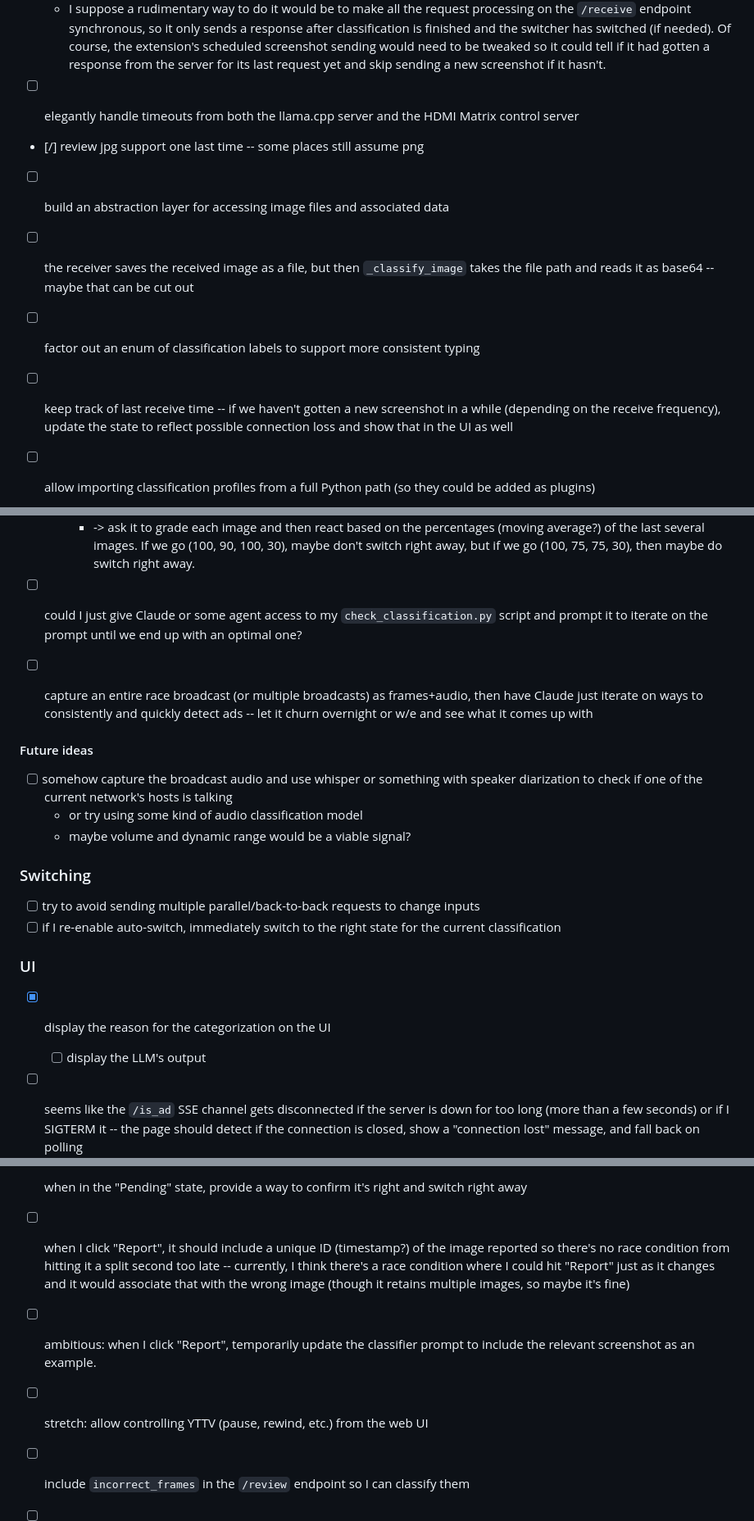
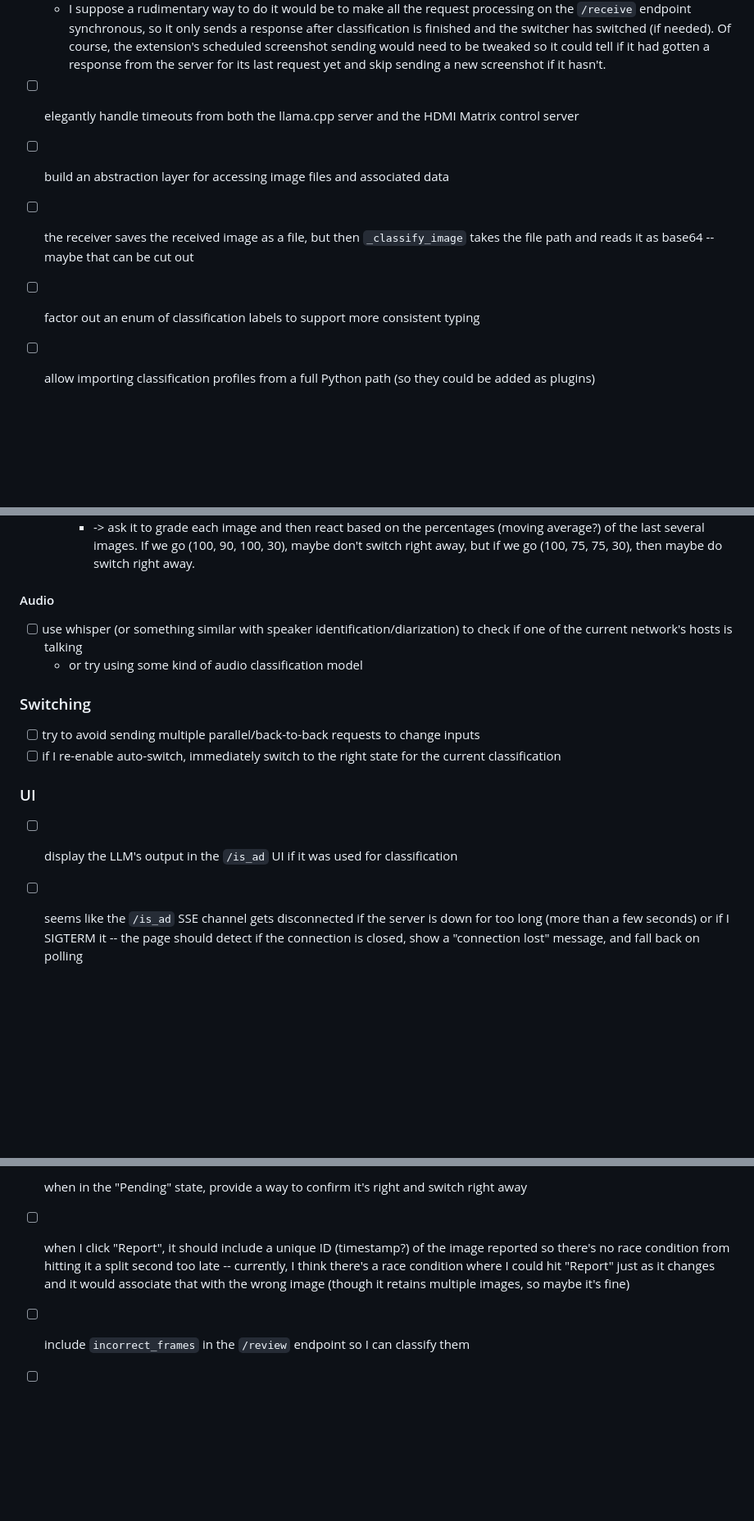
Before and after one commit to PushItToProd/tv-commercial-detection, a Markdown page: todo.md, 3 parts joined by grey strips. Shown at 82% size. GitHub-like rendering; blank space fills up the shorter version.

```diff
--- a/todo.md
+++ b/todo.md
@@ -55,12 +54,10 @@ Checkboxes key:
   - I suppose a rudimentary way to do it would be to make all the request processing on the `/receive` endpoint synchronous, so it only sends a response after classification is finished and the switcher has switched (if needed). Of course, the extension's scheduled screenshot sending would need to be tweaked so it could tell if it had gotten a response from the server for its last request yet and skip sending a new screenshot if it hasn't.
 - [ ] elegantly handle timeouts from both the llama.cpp server and the HDMI Matrix control server
 
-- [/] review jpg support one last time -- some places still assume png
 - [ ] build an abstraction layer for accessing image files and associated data
 
 - [ ] the receiver saves the received image as a file, but then `_classify_image` takes the file path and reads it as base64 -- maybe that can be cut out
 - [ ] factor out an enum of classification labels to support more consistent typing
-- [ ] keep track of last receive time -- if we haven't gotten a new screenshot in a while (depending on the receive frequency), update the state to reflect possible connection loss and show that in the UI as well
 
 - [ ] allow importing classification profiles from a full Python path (so they could be added as plugins)
   - e.g. in `config.json` you could put `my_classifiers.some_sport` and it'd auto-import that package
@@ -147,14 +138,10 @@ Checkboxes key:
   - maybe even better: `What percentage of this image contains NASCAR racing content? Reply with just the percentage.`
     - -> ask it to grade each image and then react based on the percentages (moving average?) of the last several images. If we go (100, 90, 100, 30), maybe don't switch right away, but if we go (100, 75, 75, 30), then maybe do switch right away.
 
-- [ ] could I just give Claude or some agent access to my `check_classification.py` script and prompt it to iterate on the prompt until we end up with an optimal one?
-- [ ] capture an entire race broadcast (or multiple broadcasts) as frames+audio, then have Claude just iterate on ways to consistently and quickly detect ads -- let it churn overnight or w/e and see what it comes up with
+#### Audio
 
-#### Future ideas
-
-- [ ] somehow capture the broadcast audio and use whisper or something with speaker diarization to check if one of the current network's hosts is talking
+- [ ] use whisper (or something similar with speaker identification/diarization) to check if one of the current network's hosts is talking
   - or try using some kind of audio classification model
-  - maybe volume and dynamic range would be a viable signal?
 
 ### Switching
 
@@ -163,8 +150,7 @@ Checkboxes key:
 
 ### UI
 
-- [x] display the reason for the categorization on the UI
-  - [ ] display the LLM's output
+- [ ] display the LLM's output in the `/is_ad` UI if it was used for classification
 - [ ] seems like the `/is_ad` SSE channel gets disconnected if the server is down for too long (more than a few seconds) or if I SIGTERM it -- the page should detect if the connection is closed, show a "connection lost" message, and fall back on polling
 - [ ] kinda wish I had hot reload on the frontend when I make UI changes
 - [ ] right now, the client requests `/is_ad/last_frame?t=${Date.now}` every time it receives a message from the server, even if there's no new image. this should be updated to avoid a pointless fetch if the image hasn't changed
@@ -175,9 +161,7 @@ Checkboxes key:
 - [ ] when in the "Pending" state, provide a way to confirm it's right and switch right away
 
 - [ ] when I click "Report", it should include a unique ID (timestamp?) of the image reported so there's no race condition from hitting it a split second too late -- currently, I think there's a race condition where I could hit "Report" just as it changes and it would associate that with the wrong image (though it retains multiple images, so maybe it's fine)
-- [ ] ambitious: when I click "Report", temporarily update the classifier prompt to include the relevant screenshot as an example.
 
-- [ ] stretch: allow controlling YTTV (pause, rewind, etc.) from the web UI
 - [ ] include `incorrect_frames` in the `/review` endpoint so I can classify them
 - [ ] if the server stops responding when the UI polls for updates, show that the connection was lost
 - [ ] show a counter of the number of seconds since the last image was received
```
Also changed, not shown: other parts of todo.md (+0 -7 lines), todo_archive.md (+22 -1 lines).
